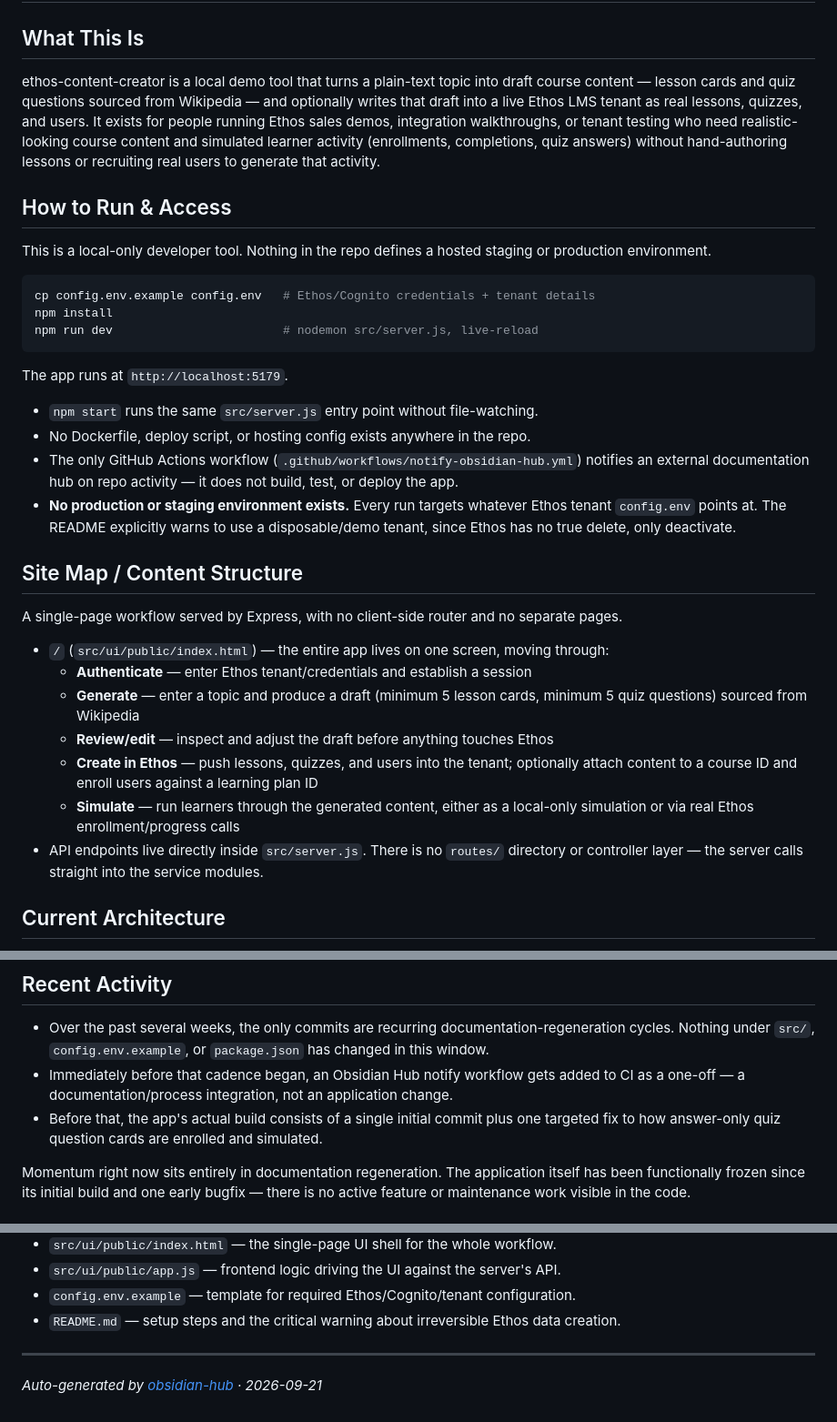
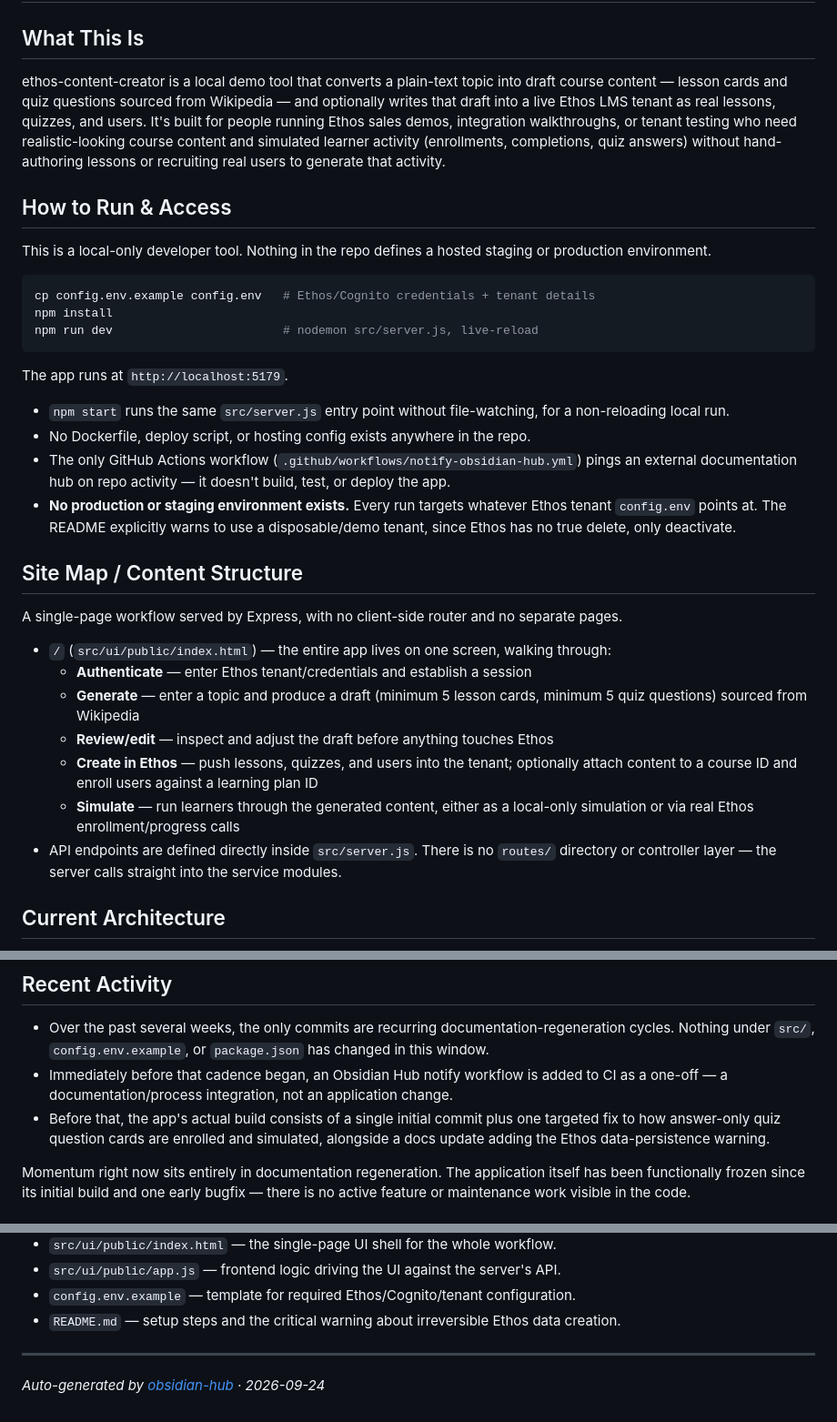
Before and after one commit to bretkramer/ethos-content-creator, a Markdown page: docs/living-state.md, 3 parts joined by grey strips. Shown at 91% size. GitHub-like rendering.

Commit message:
docs: regenerate living state [skip ci]

```diff
--- a/docs/living-state.md
+++ b/docs/living-state.md
@@ -1,7 +1,7 @@
 # ethos-content-creator — Living State
 
 ## What This Is
-ethos-content-creator is a local demo tool that turns a plain-text topic into draft course content — lesson cards and quiz questions sourced from Wikipedia — and optionally writes that draft into a live Ethos LMS tenant as real lessons, quizzes, and users. It exists for people running Ethos sales demos, integration walkthroughs, or tenant testing who need realistic-looking course content and simulated learner activity (enrollments, completions, quiz answers) without hand-authoring lessons or recruiting real users to generate that activity.
+ethos-content-creator is a local demo tool that converts a plain-text topic into draft course content — lesson cards and quiz questions sourced from Wikipedia — and optionally writes that draft into a live Ethos LMS tenant as real lessons, quizzes, and users. It's built for people running Ethos sales demos, integration walkthroughs, or tenant testing who need realistic-looking course content and simulated learner activity (enrollments, completions, quiz answers) without hand-authoring lessons or recruiting real users to generate that activity.
 
 ## How to Run & Access
 This is a local-only developer tool. Nothing in the repo defines a hosted staging or production environment.
@@ -14,21 +14,21 @@ npm run dev                        # nodemon src/server.js, live-reload
 
 The app runs at `http://localhost:5179`.
 
-- `npm start` runs the same `src/server.js` entry point without file-watching.
+- `npm start` runs the same `src/server.js` entry point without file-watching, for a non-reloading local run.
 - No Dockerfile, deploy script, or hosting config exists anywhere in the repo.
-- The only GitHub Actions workflow (`.github/workflows/notify-obsidian-hub.yml`) notifies an external documentation hub on repo activity — it does not build, test, or deploy the app.
+- The only GitHub Actions workflow (`.github/workflows/notify-obsidian-hub.yml`) pings an external documentation hub on repo activity — it doesn't build, test, or deploy the app.
 - **No production or staging environment exists.** Every run targets whatever Ethos tenant `config.env` points at. The README explicitly warns to use a disposable/demo tenant, since Ethos has no true delete, only deactivate.
 
 ## Site Map / Content Structure
 A single-page workflow served by Express, with no client-side router and no separate pages.
 
-- `/` (`src/ui/public/index.html`) — the entire app lives on one screen, moving through:
+- `/` (`src/ui/public/index.html`) — the entire app lives on one screen, walking through:
   - **Authenticate** — enter Ethos tenant/credentials and establish a session
   - **Generate** — enter a topic and produce a draft (minimum 5 lesson cards, minimum 5 quiz questions) sourced from Wikipedia
   - **Review/edit** — inspect and adjust the draft before anything touches Ethos
   - **Create in Ethos** — push lessons, quizzes, and users into the tenant; optionally attach content to a course ID and enroll users against a learning plan ID
   - **Simulate** — run learners through the generated content, either as a local-only simulation or via real Ethos enrollment/progress calls
-- API endpoints live directly inside `src/server.js`. There is no `routes/` directory or controller layer — the server calls straight into the service modules.
+- API endpoints are defined directly inside `src/server.js`. There is no `routes/` directory or controller layer — the server calls straight into the service modules.
 
 ## Current Architecture
 - **Runtime**: Node.js + Express 5, ES modules throughout (`"type": "module"`).
@@ -50,8 +50,8 @@ A single-page workflow served by Express, with no client-side router and no sepa
 
 ## Recent Activity
 - Over the past several weeks, the only commits are recurring documentation-regeneration cycles. Nothing under `src/`, `config.env.example`, or `package.json` has changed in this window.
-- Immediately before that cadence began, an Obsidian Hub notify workflow gets added to CI as a one-off — a documentation/process integration, not an application change.
-- Before that, the app's actual build consists of a single initial commit plus one targeted fix to how answer-only quiz question cards are enrolled and simulated.
+- Immediately before that cadence began, an Obsidian Hub notify workflow is added to CI as a one-off — a documentation/process integration, not an application change.
+- Before that, the app's actual build consists of a single initial commit plus one targeted fix to how answer-only quiz question cards are enrolled and simulated, alongside a docs update adding the Ethos data-persistence warning.
 
 Momentum right now sits entirely in documentation regeneration. The application itself has been functionally frozen since its initial build and one early bugfix — there is no active feature or maintenance work visible in the code.
 
@@ -93,4 +93,4 @@ Momentum right now sits entirely in documentation regeneration. The application
 - `README.md` — setup steps and the critical warning about irreversible Ethos data creation.
 
 ---
-_Auto-generated by [obsidian-hub](https://github.com/bretkramer/ethos-obsidian-hub) · 2026-09-21_
+_Auto-generated by [obsidian-hub](https://github.com/bretkramer/ethos-obsidian-hub) · 2026-09-24_
```
Also changed, not shown: other parts of docs/living-state.md (+1 -1 lines).
